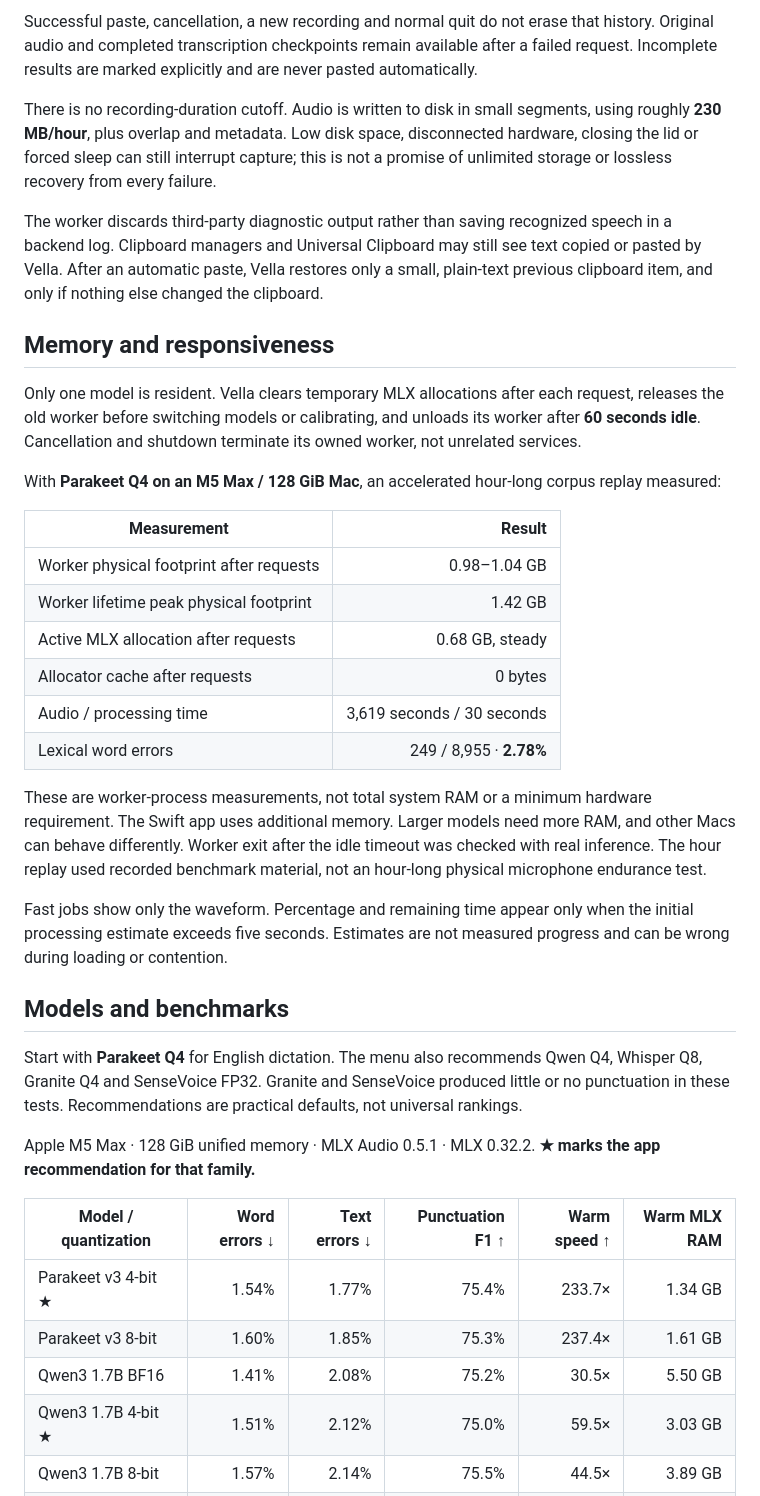
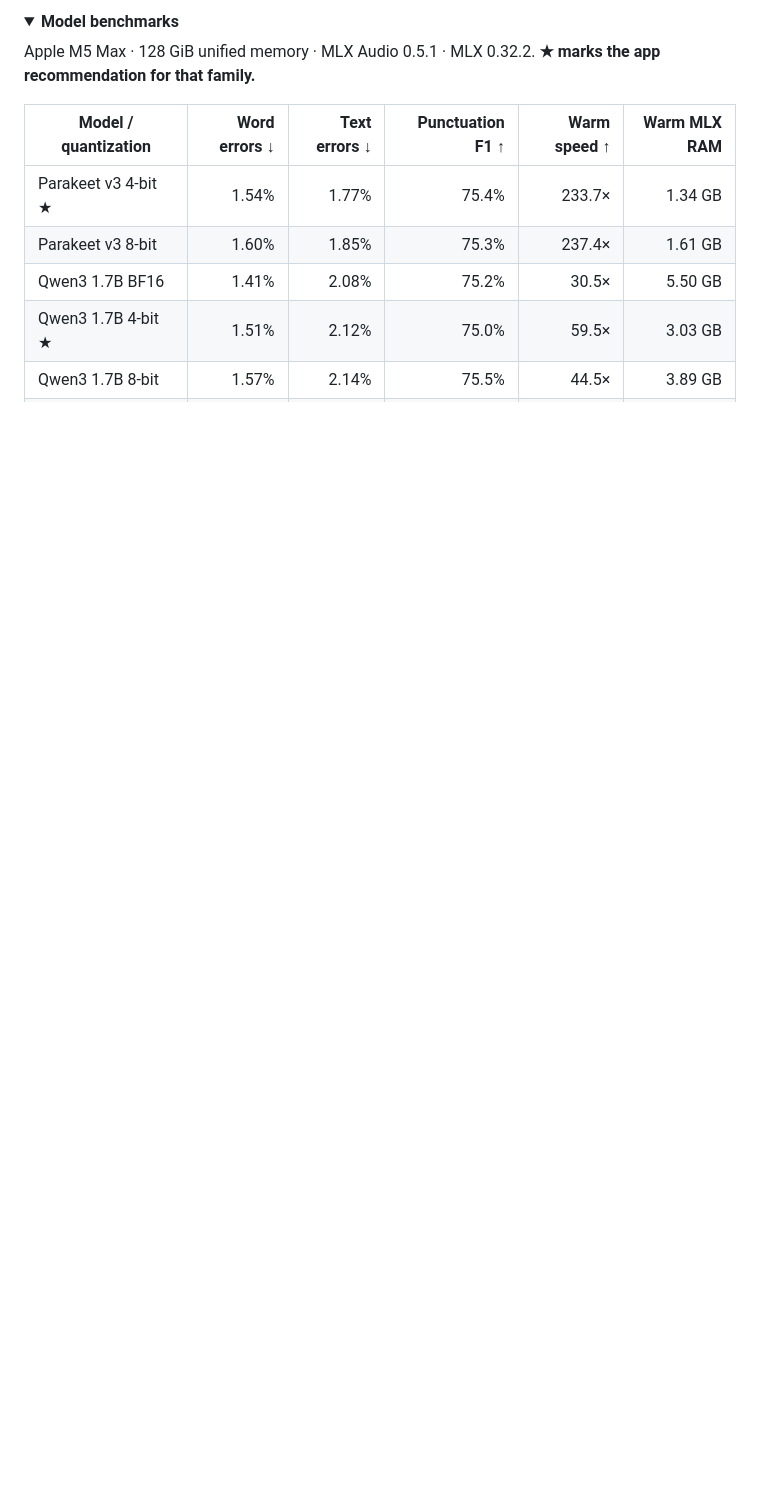
Before and after one commit to TobyNoSkillSon/Vella, a Markdown page: README.md, the part around one of its changes. Drawn GitHub-style; folded sections open; blank space fills up the shorter version.

```diff
--- a/README.md
+++ b/README.md
@@ -47,32 +47,6 @@ Vella pastes only after you explicitly finish, the complete transcript is saved,
 
-Successful paste, cancellation, a new recording and normal quit do not erase that history. Original audio and completed transcription checkpoints remain available after a failed request. Incomplete results are marked explicitly and are never pasted automatically.
-
-There is no recording-duration cutoff. Audio is written to disk in small segments, using roughly **230 MB/hour**, plus overlap and metadata. Low disk space, disconnected hardware, closing the lid or forced sleep can still interrupt capture; this is not a promise of unlimited storage or lossless recovery from every failure.
-
-The worker discards third-party diagnostic output rather than saving recognized speech in a backend log. Clipboard managers and Universal Clipboard may still see text copied or pasted by Vella. After an automatic paste, Vella restores only a small, plain-text previous clipboard item, and only if nothing else changed the clipboard.
-
-## Memory and responsiveness
-
-Only one model is resident. Vella clears temporary MLX allocations after each request, releases the old worker before switching models or calibrating, and unloads its worker after **60 seconds idle**. Cancellation and shutdown terminate its owned worker, not unrelated services.
-
-With **Parakeet Q4 on an M5 Max / 128 GiB Mac**, an accelerated hour-long corpus replay measured:
-
-| Measurement | Result |
-|---|---:|
-| Worker physical footprint after requests | 0.98–1.04 GB |
-| Worker lifetime peak physical footprint | 1.42 GB |
-| Active MLX allocation after requests | 0.68 GB, steady |
-| Allocator cache after requests | 0 bytes |
-| Audio / processing time | 3,619 seconds / 30 seconds |
-| Lexical word errors | 249 / 8,955 · **2.78%** |
-
-These are worker-process measurements, not total system RAM or a minimum hardware requirement. The Swift app uses additional memory. Larger models need more RAM, and other Macs can behave differently. Worker exit after the idle timeout was checked with real inference. The hour replay used recorded benchmark material, not an hour-long physical microphone endurance test.
-
-Fast jobs show only the waveform. Percentage and remaining time appear only when the initial processing estimate exceeds five seconds. Estimates are not measured progress and can be wrong during loading or contention.
-
-## Models and benchmarks
-
-Start with **Parakeet Q4** for English dictation. The menu also recommends Qwen Q4, Whisper Q8, Granite Q4 and SenseVoice FP32. Granite and SenseVoice produced little or no punctuation in these tests. Recommendations are practical defaults, not universal rankings.
+<details>
+<summary><strong>Model benchmarks</strong></summary>
 
 <!-- BENCHMARK_RESULTS_START -->
 
```
Also changed, not shown: other parts of README.md (+39 -62 lines), docs/images/recording.png (added), docs/images/transcribing.png (added).
